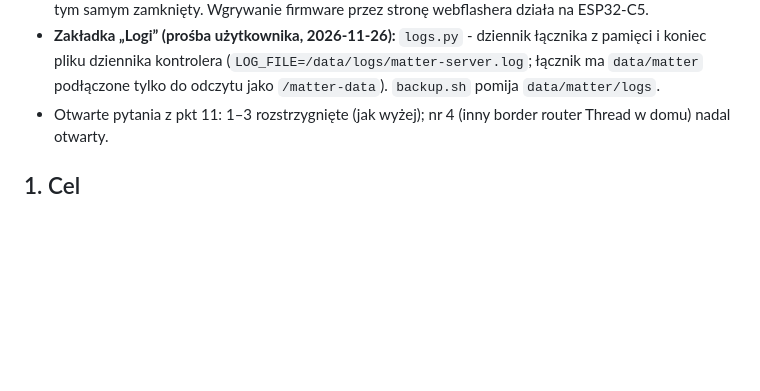
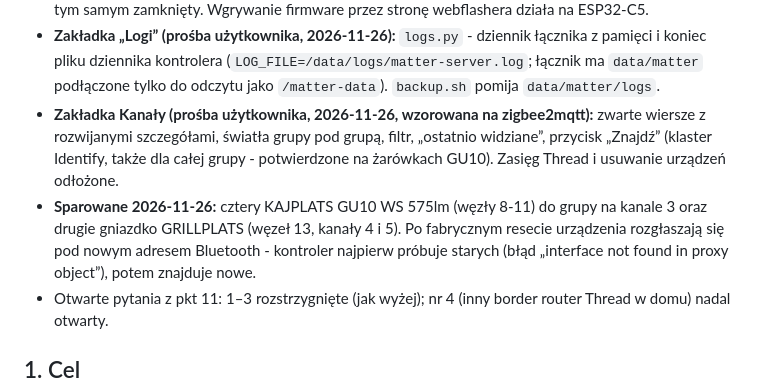
Before and after one commit to enclude/matter2supla-linux-device, a Markdown page: CLAUDE.md, the part around the change. Drawn GitHub-style; blank space fills up the shorter version.

```diff
--- a/CLAUDE.md
+++ b/CLAUDE.md
@@ -55,6 +55,8 @@ Kroki 1–3 planu (pkt 12) są zrobione: szkielet repo, weryfikacja API, `bridge
 - **Grupy świateł (prośba użytkownika, 2026-11-26):** typ `light_group` w `devices.yaml` (`members`, bez własnego węzła), dla SUPLA zwykły `MatterLight`, tematy `<prefix>/group/<nazwa>/...`. Pojedyncze światła jako osobne kanały działają jak dotąd. Formularz parowania ma wybór „po sparowaniu” (osobny kanał / do grupy / bez kanału); lista `no_channel` trzyma endpointy pomijane przez `auto_add`. Kanał SUPLA grupy powstaje dopiero z pierwszym światłem (pusta grupa nie ma `supla_channel`). **Grupa jest jednorodna (wymóg użytkownika):** należą do niej tylko urządzenia tego samego rodzaju. Dziś jedyny rodzaj to ściemniacz z regulacją bieli (`light_cct`); gdy dojdą kolejne (sam ściemniacz, RGB), każdy dostaje własny rodzaj grupy z własnym typem kanału, a mieszanie rodzajów w jednej grupie ma być odrzucane (`_check_members`). Natywne grupy Matter celowo nieużywane. Sprawdzone testami i na atrapie panelu; na prawdziwych żarówkach jeszcze nie.
 - **Potwierdzone przez użytkownika (2026-11-26):** sterowanie gniazdkiem z aplikacji SUPLA działa; po odłączeniu gniazdka kanał przechodzi w SUPLA w offline po ok. 120 s. Test akceptacyjny z pkt 12.5 jest tym samym zamknięty. Wgrywanie firmware przez stronę webflashera działa na ESP32-C5.
 - **Zakładka „Logi” (prośba użytkownika, 2026-11-26):** `logs.py` - dziennik łącznika z pamięci i koniec pliku dziennika kontrolera (`LOG_FILE=/data/logs/matter-server.log`; łącznik ma `data/matter` podłączone tylko do odczytu jako `/matter-data`). `backup.sh` pomija `data/matter/logs`.
+- **Zakładka Kanały (prośba użytkownika, 2026-11-26, wzorowana na zigbee2mqtt):** zwarte wiersze z rozwijanymi szczegółami, światła grupy pod grupą, filtr, „ostatnio widziane”, przycisk „Znajdź” (klaster Identify, także dla całej grupy - potwierdzone na żarówkach GU10). Zasięg Thread i usuwanie urządzeń odłożone.
+- **Sparowane 2026-11-26:** cztery KAJPLATS GU10 WS 575lm (węzły 8-11) do grupy na kanale 3 oraz drugie gniazdko GRILLPLATS (węzeł 13, kanały 4 i 5). Po fabrycznym resecie urządzenia rozgłaszają się pod nowym adresem Bluetooth - kontroler najpierw próbuje starych (błąd „interface not found in proxy object”), potem znajduje nowe.
 - Otwarte pytania z pkt 11: 1–3 rozstrzygnięte (jak wyżej); nr 4 (inny border router Thread w domu) nadal otwarty.
 
 ## 1. Cel
```
Also changed, not shown: docs/panel-www.md (+12 -5 lines), docs/img/panel-bez-kanalu.png, docs/img/panel-grupy.png, docs/img/panel-kanaly.png, docs/img/panel-telefon.png, docs/img/panel.png, 5 other files.
